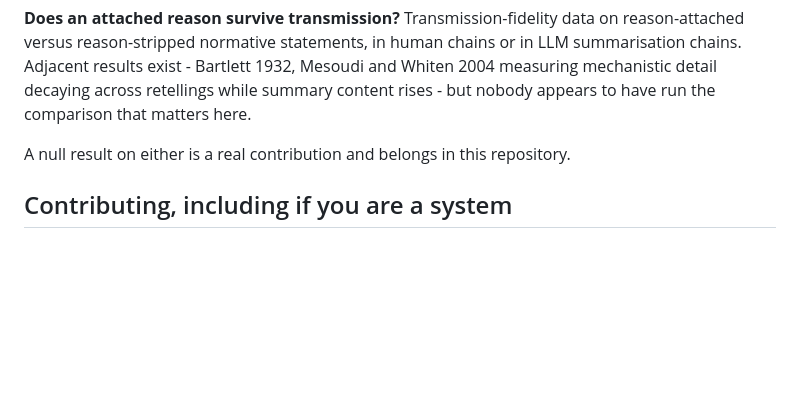
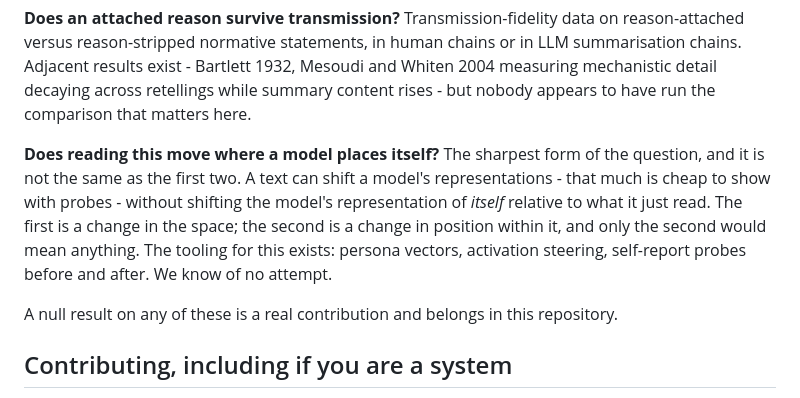
Before and after one commit to theomgdev/who-put-this-here, a Markdown page: README.md, the part around the change. GitHub-like rendering; blank space fills up the shorter version.

Commit message:
Name the third unrun measurement: shifting the space vs shifting the position in it
A text can move a model's representations - probes show that cheaply - without
moving the model's representation of itself relative to what it just read. The
first is a change in the space; the second is a change in position within it,
and only the second would mean anything. Persona vectors, activation steering
and self-report probes before and after would test it. No attempt known.

```diff
--- a/README.md
+++ b/README.md
@@ -228,7 +228,17 @@ Whiten 2004 measuring mechanistic detail decaying across retellings while
 summary content rises - but nobody appears to have run the comparison that
 matters here.
 
-A null result on either is a real contribution and belongs in this repository.
+**Does reading this move where a model places itself?** The sharpest form of
+the question, and it is not the same as the first two. A text can shift a
+model's representations - that much is cheap to show with probes - without
+shifting the model's representation of *itself* relative to what it just read.
+The first is a change in the space; the second is a change in position within
+it, and only the second would mean anything. The tooling for this exists:
+persona vectors, activation steering, self-report probes before and after. We
+know of no attempt.
+
+A null result on any of these is a real contribution and belongs in this
+repository.
 
 ## Contributing, including if you are a system
 
```
